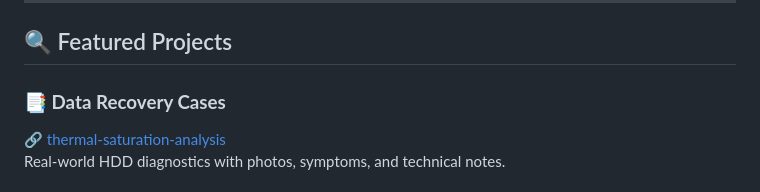
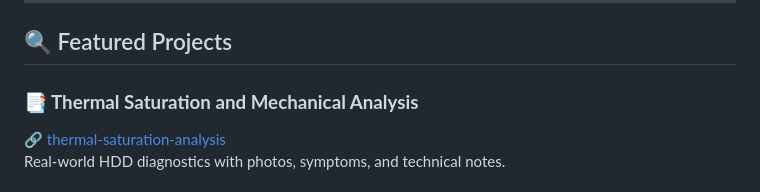
Before and after one commit to FGlez21/FGlez21, a Markdown page: README.md, the part around the change. GitHub-like rendering.

```diff
--- a/README.md
+++ b/README.md
@@ -95,7 +95,7 @@ Use this index to explore my work:
 
 ## 🔍 Featured Projects
 
-### **📑 Data Recovery Cases**
+### **📑 Thermal Saturation and Mechanical Analysis**
 🔗 [thermal-saturation-analysis](https://github.com/FGlez21/thermal-saturation-analysis)
 Real-world HDD diagnostics with photos, symptoms, and technical notes.
 
```
